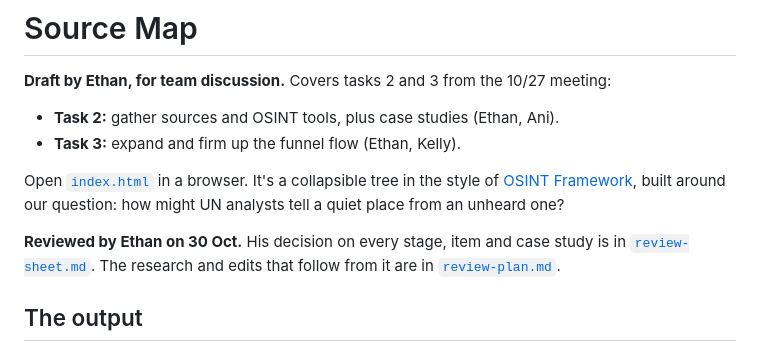
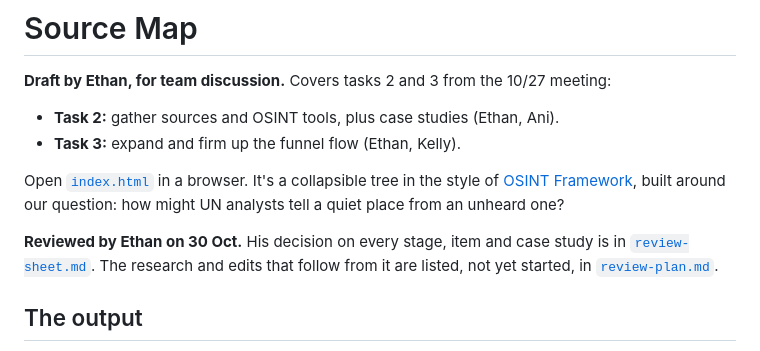
Before and after one commit to keiiwia/un-dppa-innovation, a Markdown page: concepts/source-map/README.md, the part around the change. Drawn GitHub-style.

```diff
--- a/concepts/source-map/README.md
+++ b/concepts/source-map/README.md
@@ -6,7 +6,7 @@
 
 Open [`index.html`](index.html) in a browser. It's a collapsible tree in the style of [OSINT Framework](https://osintframework.com/), built around our question: how might UN analysts tell a quiet place from an unheard one?
 
-**Reviewed by Ethan on 30 Oct.** His decision on every stage, item and case study is in [`review-sheet.md`](review-sheet.md). The research and edits that follow from it are in [`review-plan.md`](review-plan.md).
+**Reviewed by Ethan on 30 Oct.** His decision on every stage, item and case study is in [`review-sheet.md`](review-sheet.md). The research and edits that follow from it are listed, not yet started, in [`review-plan.md`](review-plan.md).
 
 ## The output
 
```
Also changed, not shown: concepts/source-map/review-plan.md (+2 -2 lines), concepts/source-map/review-sheet.md (+1 -1 lines).
